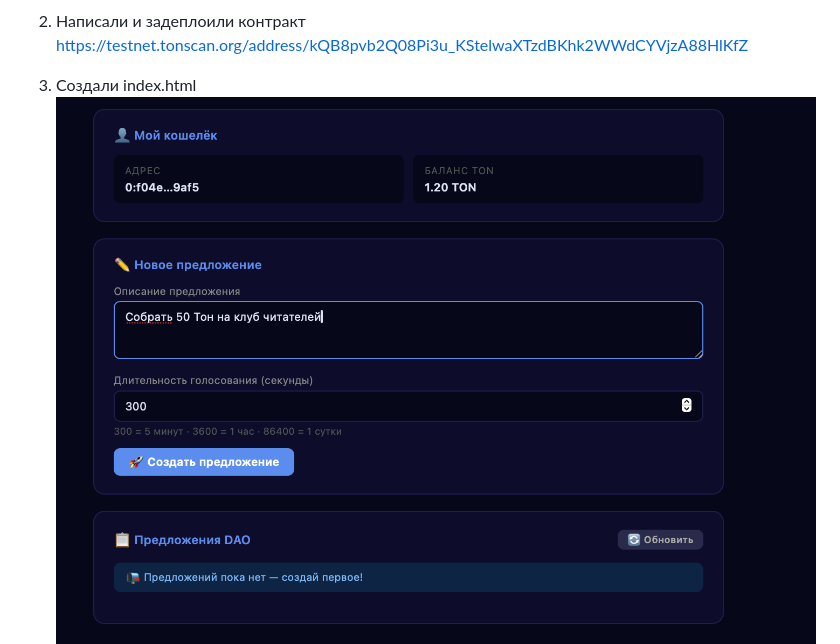
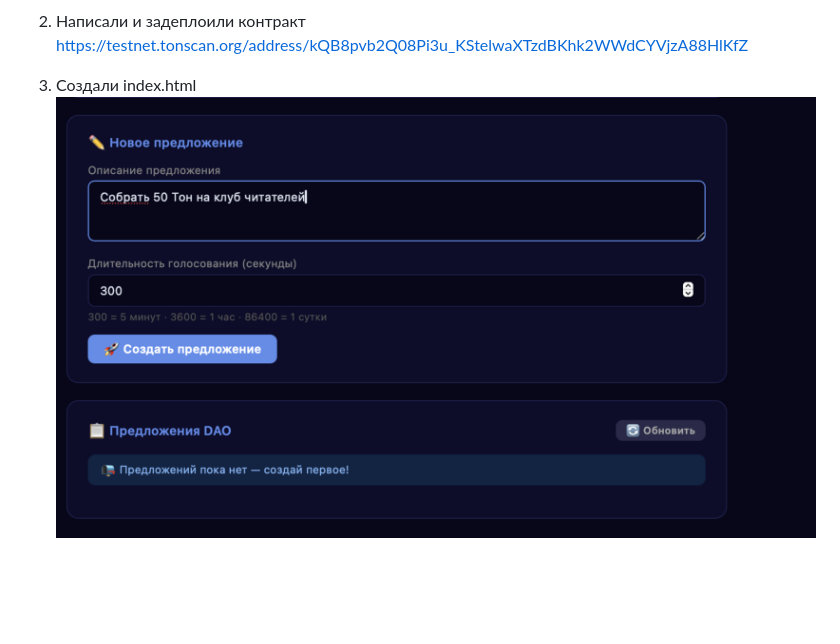
Before and after one commit to Sophia199768/fp-dao, a Markdown page: README.md, the part around the change. Rendered like a GitHub page; pictures changed too: photoes/Vote.png (deleted), photoes/Votes.png (added); blank space fills up the shorter version.

Commit message:
lab-3

```diff
--- a/README.md
+++ b/README.md
@@ -18,7 +18,7 @@ ton testnet
  https://testnet.tonscan.org/address/kQB8pvb2Q08Pi3u_KStelwaXTzdBKhk2WWdCYVjzA88HlKfZ
 
 3. Создали index.html
-   ![Vote](photoes/Vote.png)
+   ![Vote](photoes/Votes.png)
    ![Vote](photoes/Transaction.png)
    ![Vote](photoes/All_votes.png)
    ![Vote](photoes/Result.png)
```
